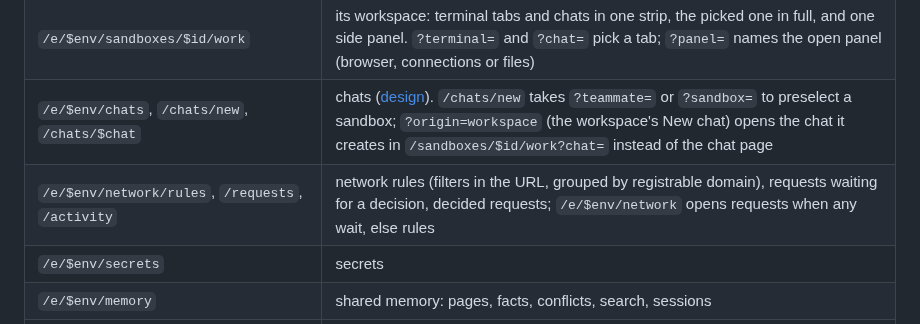
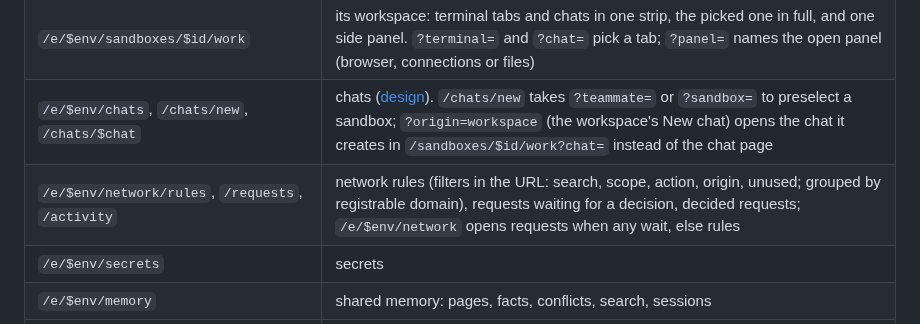
Before and after one commit to lukaskoebe/sandbox-studio, a Markdown page: docs/frontend.md, the part around the change. GitHub-like rendering.

```diff
--- a/docs/frontend.md
+++ b/docs/frontend.md
@@ -35,7 +35,7 @@ to an environment.
 | `/e/$env/sandboxes/$id` | one sandbox's dashboard: status, owner, resources, ports, recent connections, checkpoints, chats and terminal sessions (each opens in the workspace), and its history (lineage timeline) |
 | `/e/$env/sandboxes/$id/work` | its workspace: terminal tabs and chats in one strip, the picked one in full, and one side panel. `?terminal=` and `?chat=` pick a tab; `?panel=` names the open panel (browser, connections or files) |
 | `/e/$env/chats`, `/chats/new`, `/chats/$chat` | chats ([design](design/chat-mode.md)). `/chats/new` takes `?teammate=` or `?sandbox=` to preselect a sandbox; `?origin=workspace` (the workspace's New chat) opens the chat it creates in `/sandboxes/$id/work?chat=` instead of the chat page |
-| `/e/$env/network/rules`, `/requests`, `/activity` | network rules (filters in the URL, grouped by registrable domain), requests waiting for a decision, decided requests; `/e/$env/network` opens requests when any wait, else rules |
+| `/e/$env/network/rules`, `/requests`, `/activity` | network rules (filters in the URL: search, scope, action, origin, unused; grouped by registrable domain), requests waiting for a decision, decided requests; `/e/$env/network` opens requests when any wait, else rules |
 | `/e/$env/secrets` | secrets |
 | `/e/$env/memory` | shared memory: pages, facts, conflicts, search, sessions |
 | `/e/$env/teammates` | teammates |
```
Also changed, not shown: PLAN.md (+2 -1 lines).
